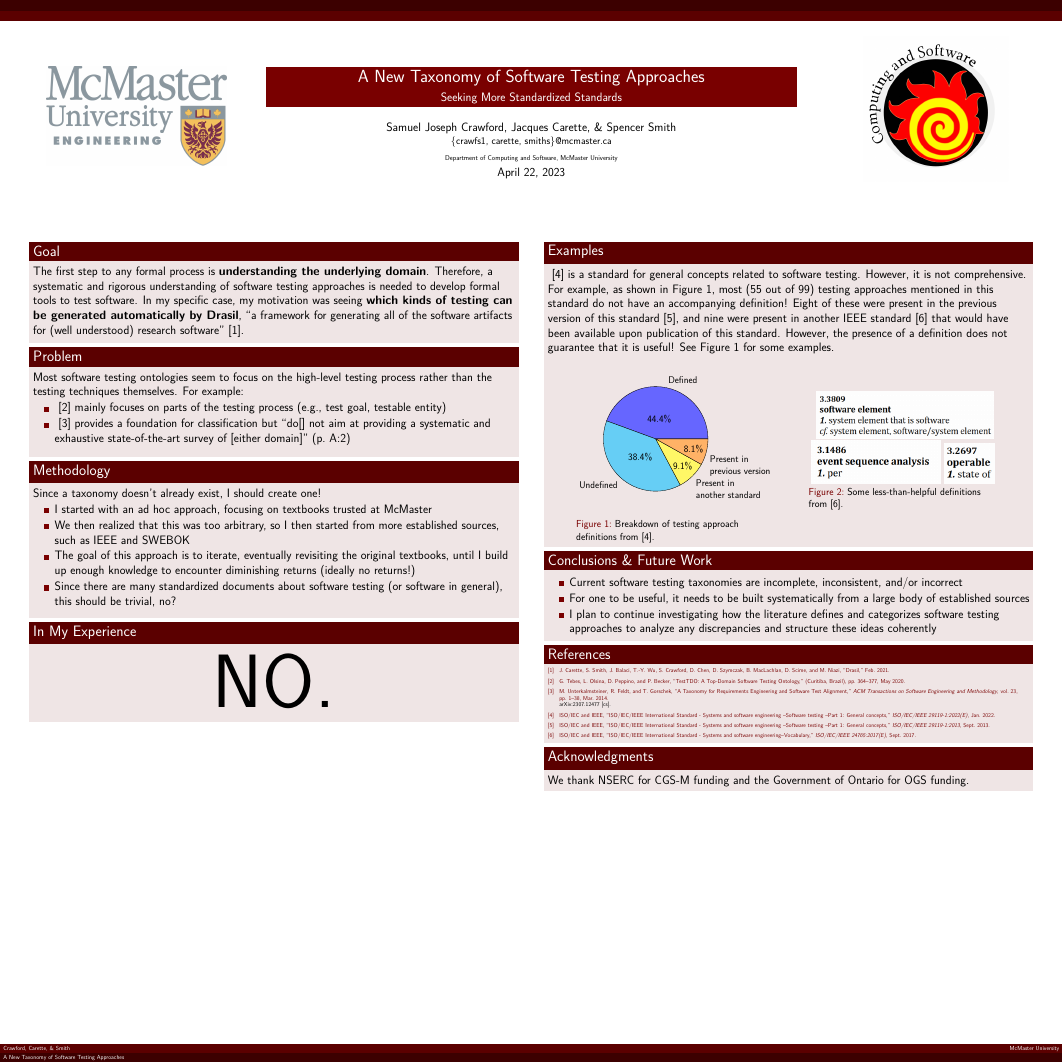
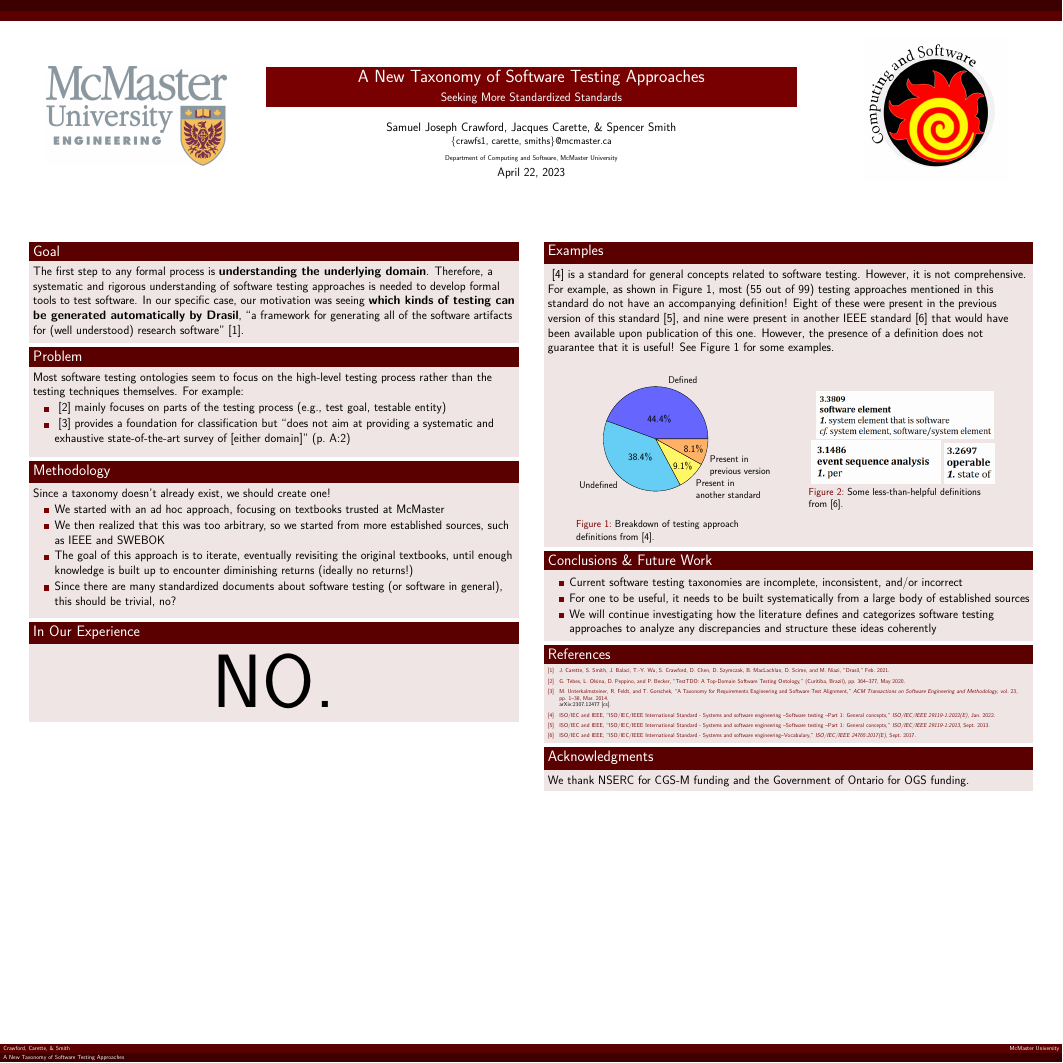
Before and after one commit to samm82/TestingTesting, a LaTeX poster (poster.tex): the whole page. Compiled offline with XeLaTeX.

Commit message:
Minor grammar/consistency improvements

```diff
--- a/poster.tex
+++ b/poster.tex
@@ -76,7 +76,7 @@
             The first step to any formal process is \textbf{understanding the
                 underlying domain}. Therefore, a systematic and rigorous
             understanding of software testing approaches is needed to develop formal
-            tools to test software. In my specific case, my motivation was seeing
+            tools to test software. In our specific case, our motivation was seeing
             \textbf{which kinds of testing can be generated automatically by Drasil},
             ``a framework for generating all of the software artifacts for
             (well understood) research software'' \cite{carette_drasil_2021}.
@@ -91,7 +91,7 @@
                 \item \cite{TebesEtAl2020a} mainly focuses on parts of the
                       testing process (e.g., test goal, testable entity)
                 \item \cite{UnterkalmsteinerEtAl2014} provides a foundation for
-                      classification but ``do[] not aim at providing a systematic
+                      classification but ``does not aim at providing a systematic
                       and exhaustive state-of-the-art survey of [either domain]''
                       (p.~A:2)
             \end{itemize}
@@ -99,20 +99,20 @@
         \end{block}
 
         \begin{block}{\fontsize{37}{20}\selectfont Methodology}
-            Since a taxonomy doesn't already exist, I should create one!
+            Since a taxonomy doesn't already exist, we should create one!
             \begin{itemize}
-                \item I started with an ad hoc approach, focusing on
+                \item We started with an ad hoc approach, focusing on
                       textbooks trusted at McMaster
                       %   \\\cite{Patton2006,
                       %       PetersAndPedrycz2000, vanVliet2000}
                 \item We then realized that this was too arbitrary, so
-                      I then started from more established sources, such as
+                      we started from more established sources, such as
                       IEEE and SWEBOK
                       %   \\\cite{IEEE2022, SWEBOK2024, SWEBOK2014,
                       %       IEEE2017, ISO_IEC2023a, ISTQB}
                 \item The goal of this approach is to iterate,
                       eventually revisiting the original textbooks,
-                      until I build up enough knowledge to encounter
+                      until enough knowledge is built up to encounter
                       diminishing returns (ideally no returns!)
                 \item Since there are many standardized documents about software
                       testing (or software in general), this should be trivial, no?
@@ -120,7 +120,7 @@
             \vspace{5mm}
         \end{block}
 
-        \begin{block}{\fontsize{37}{20}\selectfont In My Experience}
+        \begin{block}{\fontsize{37}{20}\selectfont In Our Experience}
             \vspace{5mm}
             \begin{center}
                 {\fontsize{185}{20}\selectfont NO.}
@@ -138,7 +138,7 @@
             definition! Eight of these were present in the previous version of
             this standard \cite{IEEE2013}, and nine were present in another
             IEEE standard \cite{IEEE2017} that would have been available
-            upon publication of this standard. However, the presence of a
+            upon publication of this one. However, the presence of a
             definition does not guarantee that it is useful! See Figure
             \ref{Fig:unhelpful-defs} for some examples.
 
@@ -180,7 +180,7 @@
                       inconsistent, and/or incorrect
                 \item For one to be useful, it needs to be built systematically
                       from a large body of established sources
-                \item I plan to continue investigating how the literature defines
+                \item We will continue investigating how the literature defines
                       and categorizes software testing approaches to analyze any
                       discrepancies and structure these ideas coherently
             \end{itemize}
```
Also changed, not shown: poster.pdf.
